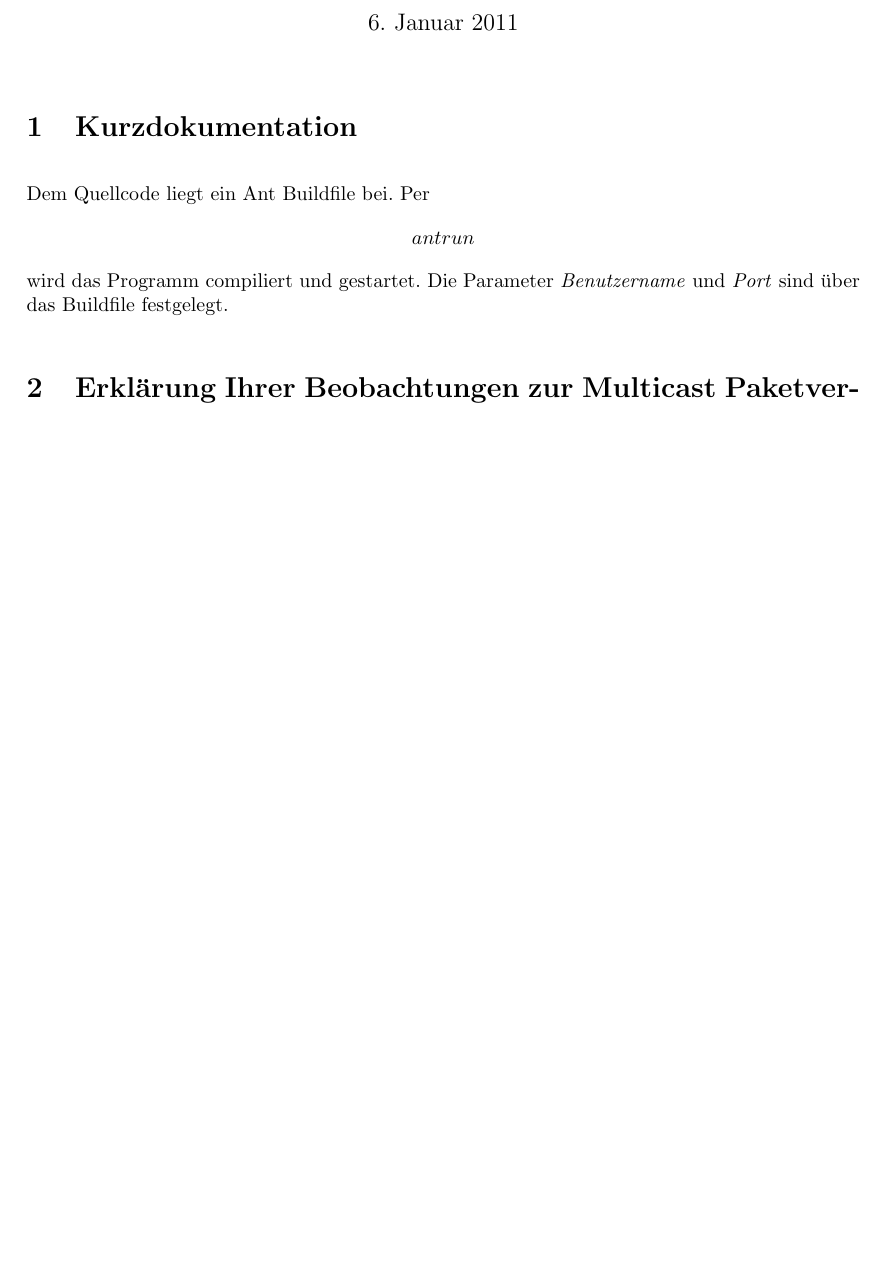
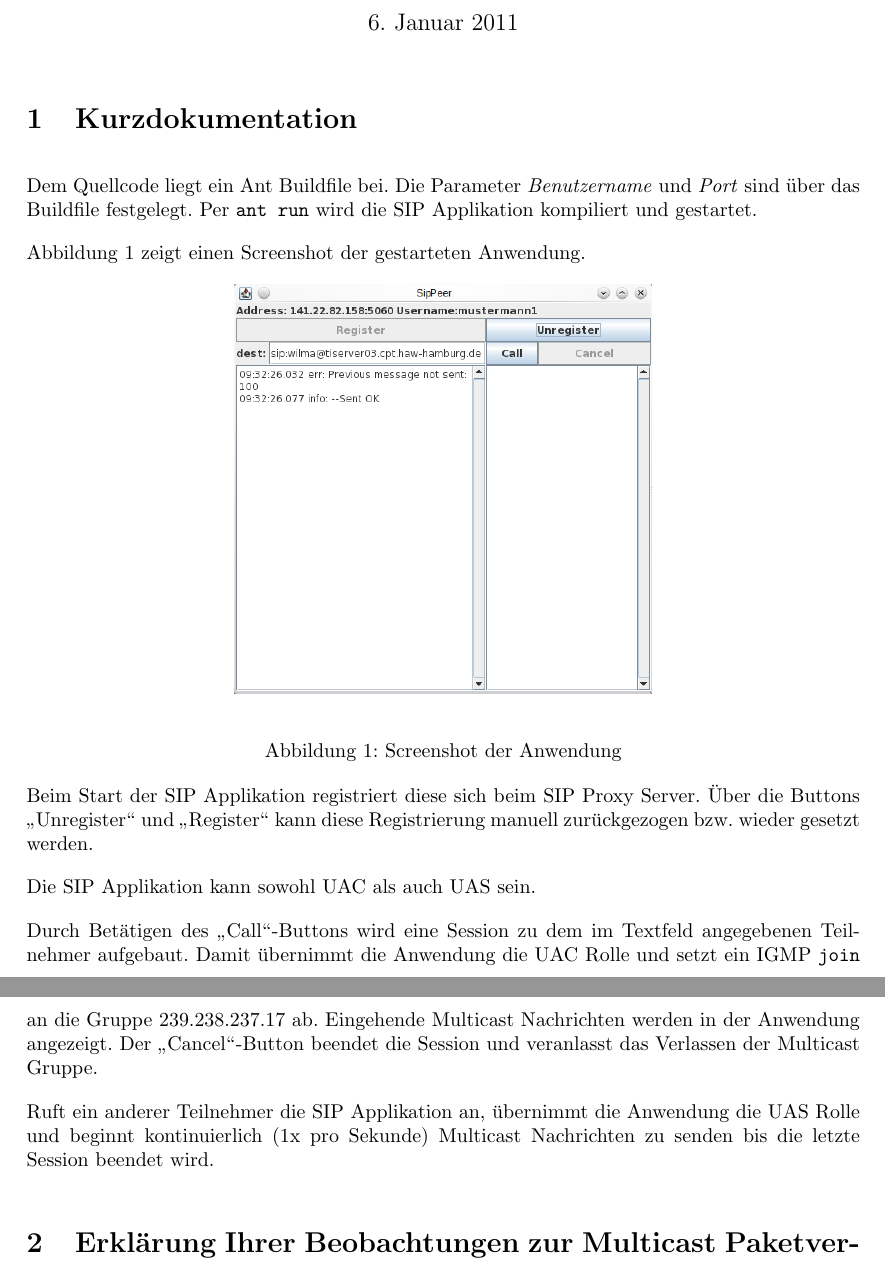
Before and after one commit to minf/minf1_tt_p2, a LaTeX document (doc/procotol.tex): part of page 1 of 3 before the commit and two parts of pages 1 and 2 of 3 after it, the two joined at a grey line, cut so that both start at the same text, the shorter picture padded with empty space. Compiled offline with pdfLaTeX.

Commit message:
Dokumentation - Punkt 1 (Kurzdokumentation d. SipPeer-Anwendung)

```diff
--- a/doc/procotol.tex
+++ b/doc/procotol.tex
@@ -23,8 +23,30 @@
 
 \section{Kurzdokumentation}
 
-Dem Quellcode liegt ein Ant Buildfile bei. Per \[ant run\] wird das Programm compiliert und gestartet. Die Parameter \emph{Benutzername} und \emph{Port} sind über das Buildfile festgelegt.
+Dem Quellcode liegt ein Ant Buildfile bei.
+Die Parameter \emph{Benutzername} und \emph{Port} sind über das Buildfile festgelegt.
+Per \verb=ant run= wird die SIP Applikation kompiliert und gestartet.
 
+Abbildung \ref{screenshot} zeigt einen Screenshot der gestarteten Anwendung.
+
+\begin{figure}[h]
+	\begin{center}
+		\includegraphics[width=0.5\textwidth]{screenshot_SipPeer.png}
+	\end{center}
+
+	\caption{Screenshot der Anwendung}
+
+	\label{screenshot}
+\end{figure}
+
+
+Beim Start der SIP Applikation registriert diese sich beim SIP Proxy Server. Über die Buttons "`Unregister"' und "`Register"' kann diese Registrierung manuell zurückgezogen bzw. wieder gesetzt werden.
+
+Die SIP Applikation kann sowohl UAC als auch UAS sein.
+
+Durch Betätigen des "`Call"'-Buttons wird eine Session zu dem im Textfeld angegebenen Teilnehmer aufgebaut. Damit übernimmt die Anwendung die UAC Rolle und setzt ein IGMP \verb=join= an die Gruppe 239.238.237.17 ab. Eingehende Multicast Nachrichten werden in der Anwendung angezeigt. Der "`Cancel"'-Button beendet die Session und veranlasst das Verlassen der Multicast Gruppe.
+
+Ruft ein anderer Teilnehmer die SIP Applikation an, übernimmt die Anwendung die UAS Rolle und beginnt kontinuierlich (1x pro Sekunde) Multicast Nachrichten zu senden bis die letzte Session beendet wird.
 
 
 \section{Erklärung Ihrer Beobachtungen zur Multicast Paketverteilung}
```
Also changed, not shown: doc/procotol.pdf, doc/screenshot_SipPeer.png (added), doc/procotol.tex (2 more changed lines), 3 other files.
